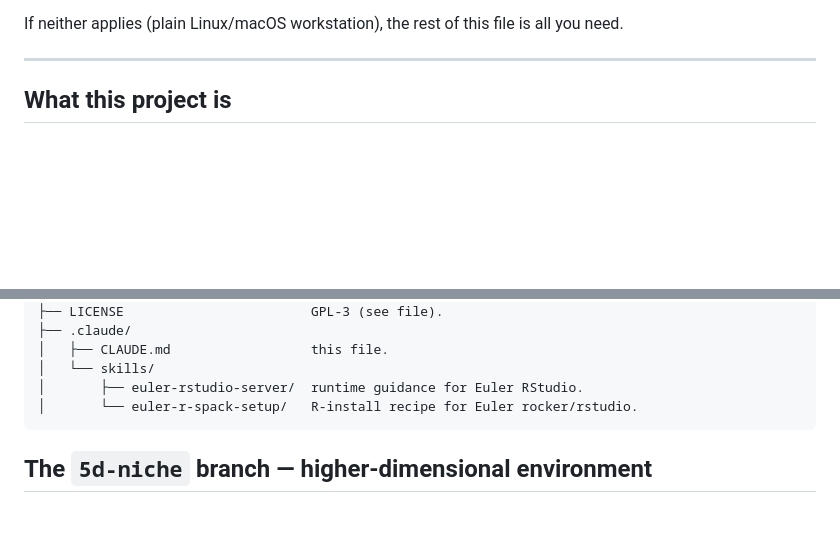
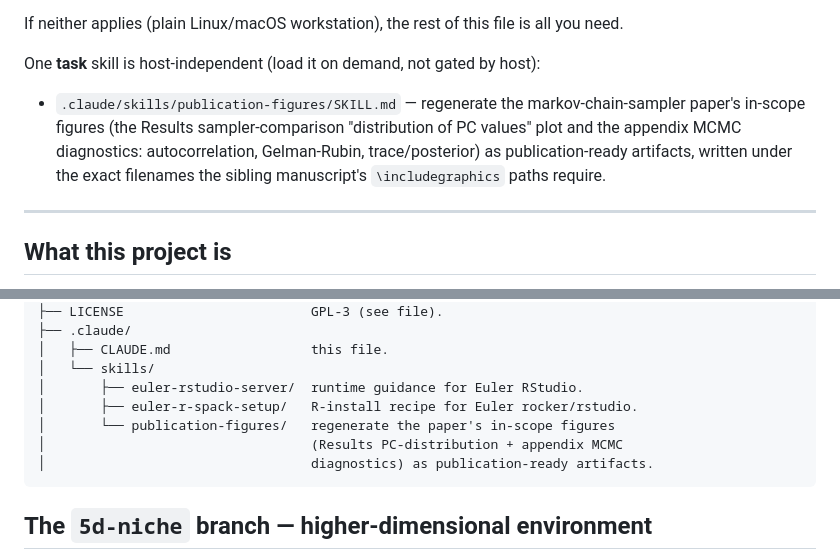
Before and after one commit to Mdmdma/GaussNiche, a Markdown page: .claude/CLAUDE.md, 2 parts joined by grey strips. GitHub-like rendering; blank space fills up the shorter version.

Commit message:
Add publication-figures skill for the markov-chain-sampler paper
New .claude/skills/publication-figures/SKILL.md regenerates the paper's
in-scope figures as publication-ready artifacts: the Results sampler-
comparison PC-distribution plot and the appendix MCMC diagnostics
(autocorrelation, Gelman-Rubin, trace/posterior), written under the exact
filenames the manuscript's \includegraphics paths require. Grounded against
USE.MCMC 0.0.4 (precomputeMcmcEnvironment caches the environment, not the
chains; diagnostics are built via mcmcSampling). Vignette references use
stable chunk labels rather than drift-prone line numbers. Register the
skill in .claude/CLAUDE.md.

Co-Authored-By: Claude Opus 4.8 (1M context) <noreply@anthropic.com>

````diff
--- a/.claude/CLAUDE.md
+++ b/.claude/CLAUDE.md
@@ -19,6 +19,15 @@ containerised R) consult the relevant skill before running anything:
 
 If neither applies (plain Linux/macOS workstation), the rest of this file
 is all you need.
+
+One **task** skill is host-independent (load it on demand, not gated by host):
+
+- `.claude/skills/publication-figures/SKILL.md` — regenerate the
+  markov-chain-sampler paper's in-scope figures (the Results sampler-comparison
+  "distribution of PC values" plot and the appendix MCMC diagnostics:
+  autocorrelation, Gelman-Rubin, trace/posterior) as publication-ready artifacts,
+  written under the exact filenames the sibling manuscript's `\includegraphics`
+  paths require.
 
 ---
 
@@ -98,7 +107,10 @@ GaussNiche/
 │   ├── CLAUDE.md                  this file.
 │   └── skills/
 │       ├── euler-rstudio-server/  runtime guidance for Euler RStudio.
-│       └── euler-r-spack-setup/   R-install recipe for Euler rocker/rstudio.
+│       ├── euler-r-spack-setup/   R-install recipe for Euler rocker/rstudio.
+│       └── publication-figures/   regenerate the paper's in-scope figures
+│                                  (Results PC-distribution + appendix MCMC
+│                                  diagnostics) as publication-ready artifacts.
 ```
 
 ## The `5d-niche` branch — higher-dimensional environment
````
Also changed, not shown: 1 other file.
